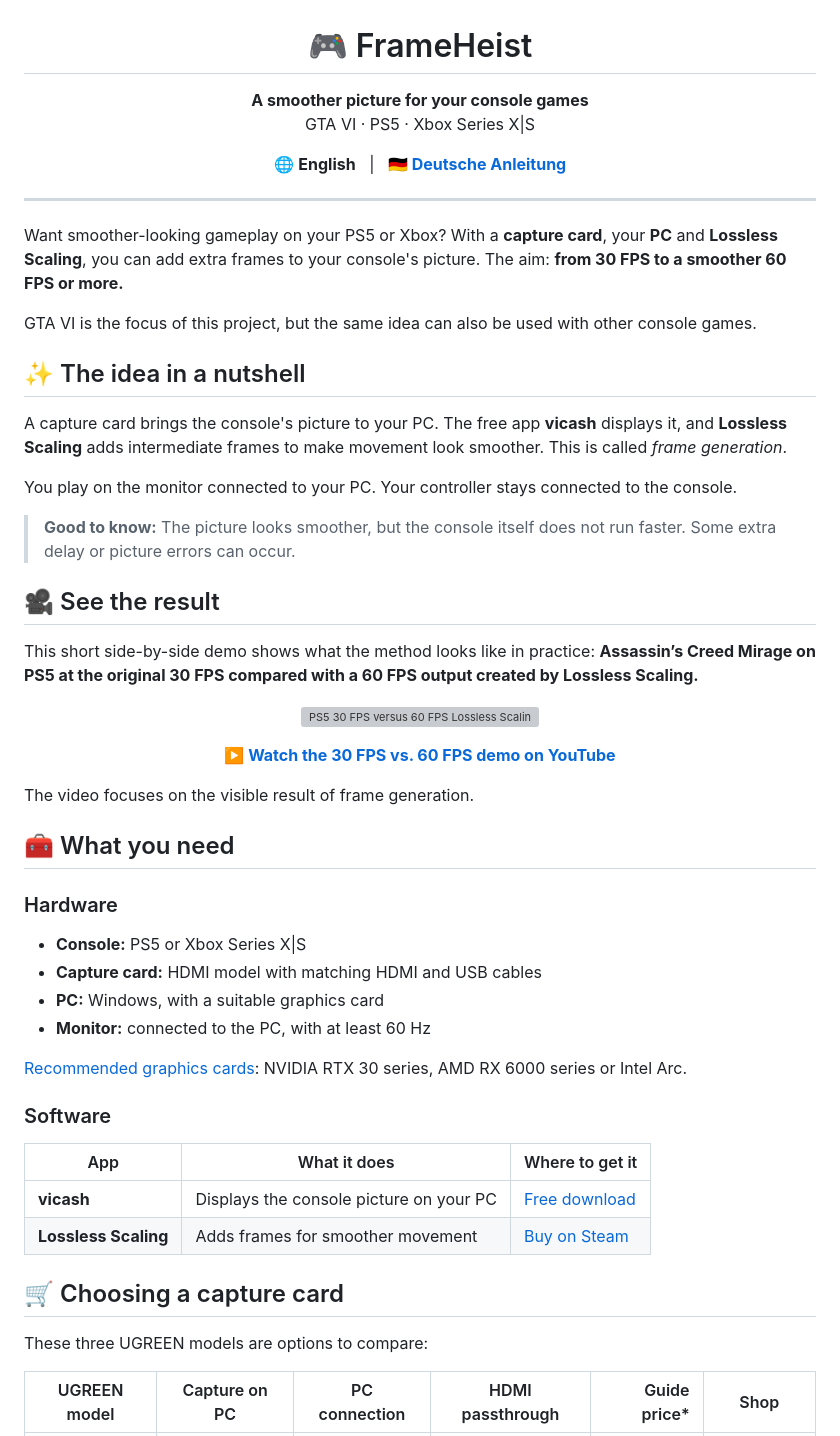
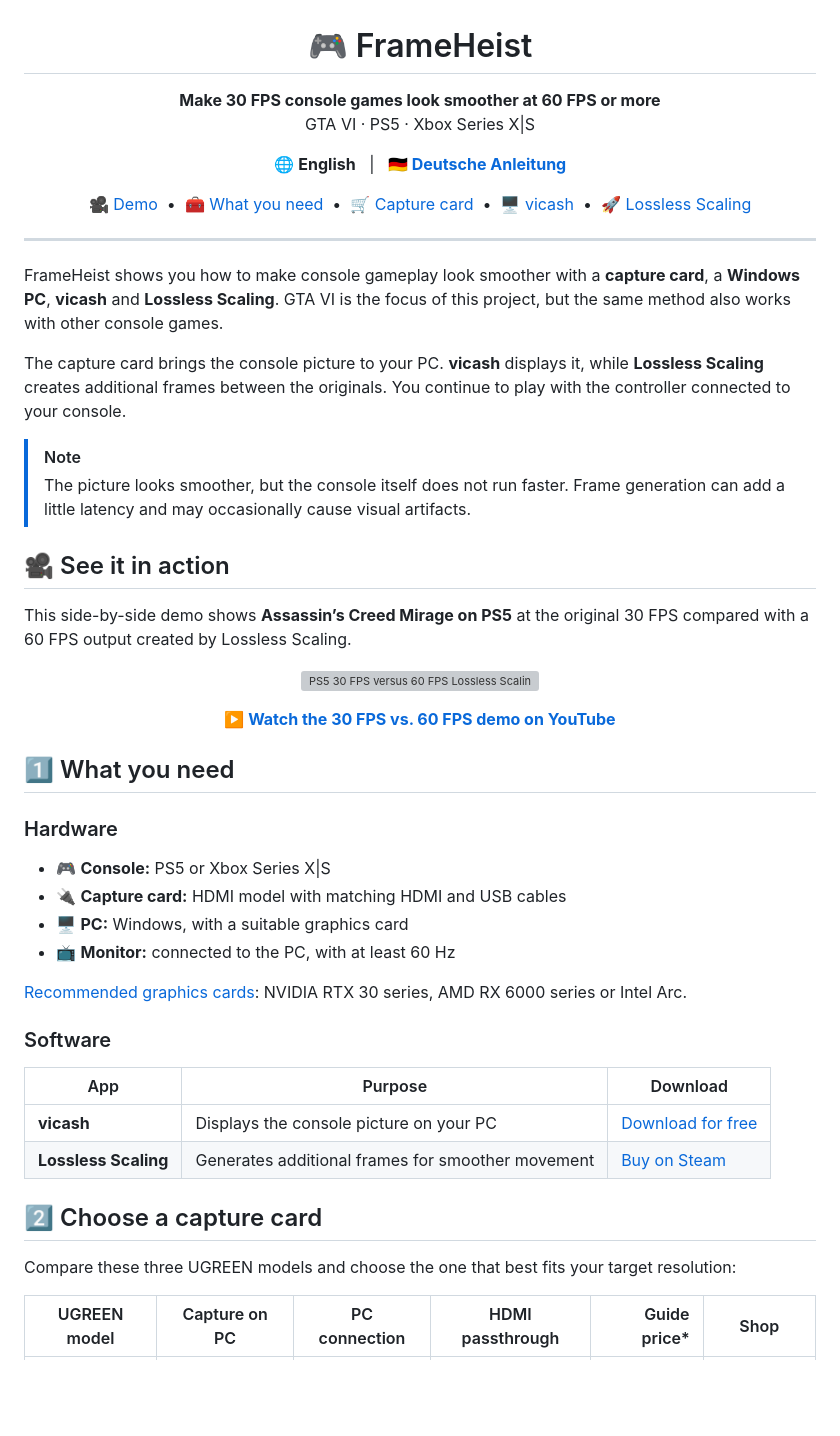
Before and after one commit to CelduinX/GTA-VI-30-to-60-FPS-Guide, a Markdown page: README.md, the part around one of its changes. Rendered like a GitHub page; blank space fills up the shorter version; grey boxes are pictures that could not be loaded.

```diff
--- a/README.md
+++ b/README.md
@@ -1,7 +1,7 @@
 <h1 align="center">🎮 FrameHeist</h1>
 
 <p align="center">
-  <strong>A smoother picture for your console games</strong><br>
+  <strong>Make 30 FPS console games look smoother at 60 FPS or more</strong><br>
   GTA VI · PS5 · Xbox Series X|S
 </p>
 
@@ -9,23 +9,28 @@
   🌐 <strong>English</strong> &nbsp; | &nbsp; <a href="README.de.md"><strong>🇩🇪 Deutsche Anleitung</strong></a>
 </p>
 
+<p align="center">
+  <a href="#demo">🎥 Demo</a> &nbsp;•&nbsp;
+  <a href="#requirements">🧰 What you need</a> &nbsp;•&nbsp;
+  <a href="#capture-card">🛒 Capture card</a> &nbsp;•&nbsp;
+  <a href="#vicash">🖥️ vicash</a> &nbsp;•&nbsp;
+  <a href="#lossless-scaling">🚀 Lossless Scaling</a>
+</p>
+
 ---
 
-Want smoother-looking gameplay on your PS5 or Xbox? With a **capture card**, your **PC** and **Lossless Scaling**, you can add extra frames to your console's picture. The aim: **from 30 FPS to a smoother 60 FPS or more.**
+FrameHeist shows you how to make console gameplay look smoother with a **capture card**, a **Windows PC**, **vicash** and **Lossless Scaling**. GTA VI is the focus of this project, but the same method also works with other console games.
 
-GTA VI is the focus of this project, but the same idea can also be used with other console games.
+The capture card brings the console picture to your PC. **vicash** displays it, while **Lossless Scaling** creates additional frames between the originals. You continue to play with the controller connected to your console.
 
-## ✨ The idea in a nutshell
+> [!NOTE]
+> The picture looks smoother, but the console itself does not run faster. Frame generation can add a little latency and may occasionally cause visual artifacts.
 
-A capture card brings the console's picture to your PC. The free app **vicash** displays it, and **Lossless Scaling** adds intermediate frames to make movement look smoother. This is called *frame generation*.
+<a id="demo"></a>
 
-You play on the monitor connected to your PC. Your controller stays connected to the console.
+## 🎥 See it in action
 
-> **Good to know:** The picture looks smoother, but the console itself does not run faster. Some extra delay or picture errors can occur.
-
-## 🎥 See the result
-
-This short side-by-side demo shows what the method looks like in practice: **Assassin’s Creed Mirage on PS5 at the original 30 FPS compared with a 60 FPS output created by Lossless Scaling.**
+This side-by-side demo shows **Assassin’s Creed Mirage on PS5** at the original 30 FPS compared with a 60 FPS output created by Lossless Scaling.
 
 <p align="center">
   <a href="https://www.youtube.com/watch?v=ntizJL75VQM">
@@ -37,29 +42,31 @@ This short side-by-side demo shows what the method looks like in practice: **Ass
   <a href="https://www.youtube.com/watch?v=ntizJL75VQM"><strong>▶️ Watch the 30 FPS vs. 60 FPS demo on YouTube</strong></a>
 </p>
 
-The video focuses on the visible result of frame generation.
+<a id="requirements"></a>
 
-## 🧰 What you need
+## 1️⃣ What you need
 
 ### Hardware
 
-- **Console:** PS5 or Xbox Series X|S
-- **Capture card:** HDMI model with matching HDMI and USB cables
-- **PC:** Windows, with a suitable graphics card
-- **Monitor:** connected to the PC, with at least 60 Hz
+- 🎮 **Console:** PS5 or Xbox Series X|S
+- 🔌 **Capture card:** HDMI model with matching HDMI and USB cables
+- 🖥️ **PC:** Windows, with a suitable graphics card
+- 📺 **Monitor:** connected to the PC, with at least 60 Hz
 
 [Recommended graphics cards](https://store.steampowered.com/app/993090/Lossless_Scaling/): NVIDIA RTX 30 series, AMD RX 6000 series or Intel Arc.
 
 ### Software
 
-| App | What it does | Where to get it |
+| App | Purpose | Download |
 | --- | --- | --- |
-| **vicash** | Displays the console picture on your PC | [Free download](https://github.com/caaatto/vicash/releases) |
-| **Lossless Scaling** | Adds frames for smoother movement | [Buy on Steam](https://store.steampowered.com/app/993090/Lossless_Scaling/) |
+| **vicash** | Displays the console picture on your PC | [Download for free](https://github.com/caaatto/vicash/releases) |
+| **Lossless Scaling** | Generates additional frames for smoother movement | [Buy on Steam](https://store.steampowered.com/app/993090/Lossless_Scaling/) |
 
-## 🛒 Choosing a capture card
+<a id="capture-card"></a>
 
-These three UGREEN models are options to compare:
+## 2️⃣ Choose a capture card
+
+Compare these three UGREEN models and choose the one that best fits your target resolution:
 
 | UGREEN model | Capture on PC | PC connection | HDMI passthrough | Guide price* | Shop |
 | --- | --- | --- | --- | ---: | --- |
```
Also changed, not shown: other parts of README.md (+51 -51 lines), README.de.md (+79 -72 lines).
